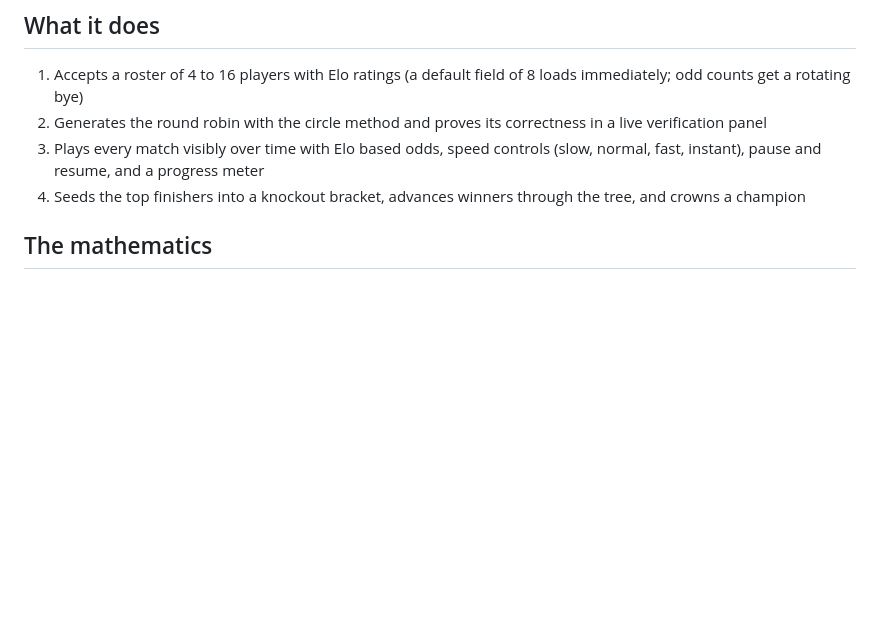
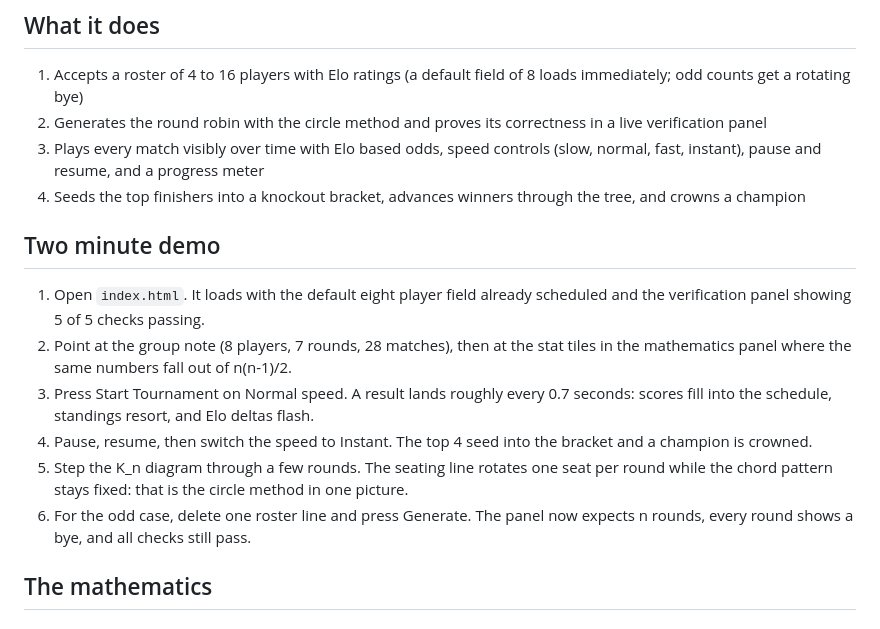
Before and after one commit to AyroEscobar/pool-tournament-system, a Markdown page: README.md, the part around the change. Drawn GitHub-style; blank space fills up the shorter version.

Commit message:
Add a two minute demo script to the README

```diff
--- a/README.md
+++ b/README.md
@@ -24,6 +24,15 @@ The runner extracts the exact algorithm block shipped inside `index.html` (frame
 2. Generates the round robin with the circle method and proves its correctness in a live verification panel
 3. Plays every match visibly over time with Elo based odds, speed controls (slow, normal, fast, instant), pause and resume, and a progress meter
 4. Seeds the top finishers into a knockout bracket, advances winners through the tree, and crowns a champion
+
+## Two minute demo
+
+1. Open `index.html`. It loads with the default eight player field already scheduled and the verification panel showing 5 of 5 checks passing.
+2. Point at the group note (8 players, 7 rounds, 28 matches), then at the stat tiles in the mathematics panel where the same numbers fall out of n(n-1)/2.
+3. Press Start Tournament on Normal speed. A result lands roughly every 0.7 seconds: scores fill into the schedule, standings resort, and Elo deltas flash.
+4. Pause, resume, then switch the speed to Instant. The top 4 seed into the bracket and a champion is crowned.
+5. Step the K_n diagram through a few rounds. The seating line rotates one seat per round while the chord pattern stays fixed: that is the circle method in one picture.
+6. For the odd case, delete one roster line and press Generate. The panel now expects n rounds, every round shows a bye, and all checks still pass.
 
 ## The mathematics
 
```
